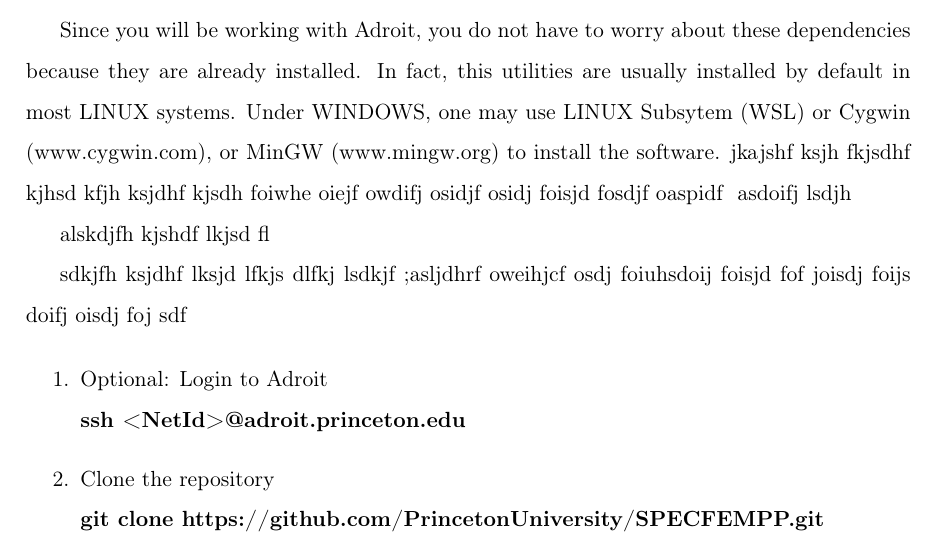
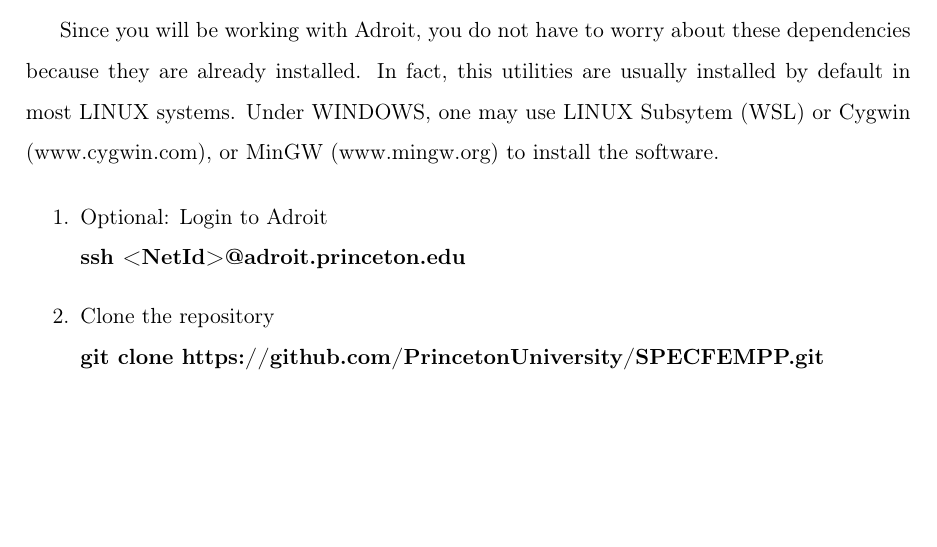
Before and after one commit to PrincetonUniversity/specfempp-notes, a LaTeX problem sheet (Homework9_SFPP/Homework9_SFPP.tex): part of page 2 of 4, cut so that both start at the same text, the shorter picture padded with empty space. Compiled offline with pdfLaTeX.

Commit message:
Reverted Homework files

```diff
--- a/Homework9_SFPP/Homework9_SFPP.tex
+++ b/Homework9_SFPP/Homework9_SFPP.tex
@@ -77,14 +77,7 @@
 	\item Optional: \texttt{VTK} -- the visualization toolkit for plotting snapshots.
 \end{itemize}
 
-Since you will be working with Adroit, you do not have to worry about these dependencies because they are already installed. In fact, this utilities are usually installed by default in most LINUX systems. Under WINDOWS, one may use LINUX Subsytem (WSL) or Cygwin (www.cygwin.com), or MinGW (www.mingw.org) to install the software. jkajshf ksjh fkjsdhf kjhsd kfjh ksjdhf kjsdh foiwhe oiejf owdifj osidjf osidj foisjd fosdjf oaspidf
-\ asdoifj lsdjh
-
-alskdjfh kjshdf lkjsd fl
-
-
-sdkjfh ksjdhf lksjd lfkjs dlfkj lsdkjf ;asljdhrf oweihjcf osdj foiuhsdoij foisjd fof joisdj foijs doifj oisdj foj sdf
-
+Since you will be working with Adroit, you do not have to worry about these dependencies because they are already installed. In fact, this utilities are usually installed by default in most LINUX systems. Under WINDOWS, one may use LINUX Subsytem (WSL) or Cygwin (www.cygwin.com), or MinGW (www.mingw.org) to install the software.
 
 \begin{enumerate}
 
```
Also changed, not shown: Homework9_SFPP/Homework9_SFPP.pdf.
